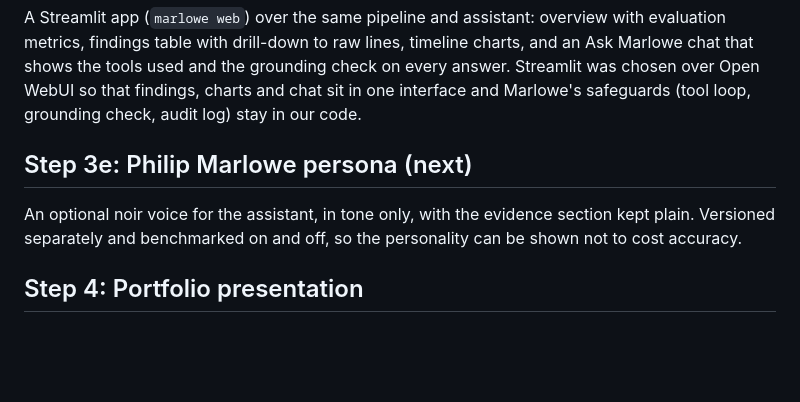
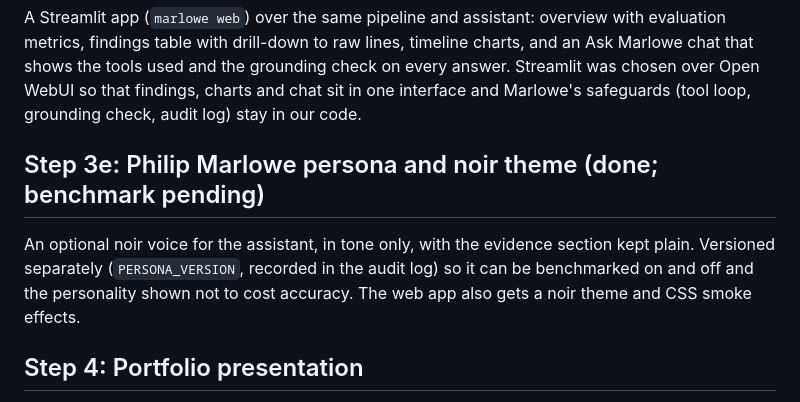
Before and after one commit to dylanew/marlowe-DFIR, a Markdown page: docs/roadmap.md, the part around the change. Drawn GitHub-style; blank space fills up the shorter version.

```diff
--- a/docs/roadmap.md
+++ b/docs/roadmap.md
@@ -48,9 +48,9 @@ Follow-ups identified by the error analysis:
 
 A Streamlit app (`marlowe web`) over the same pipeline and assistant: overview with evaluation metrics, findings table with drill-down to raw lines, timeline charts, and an Ask Marlowe chat that shows the tools used and the grounding check on every answer. Streamlit was chosen over Open WebUI so that findings, charts and chat sit in one interface and Marlowe's safeguards (tool loop, grounding check, audit log) stay in our code.
 
-## Step 3e: Philip Marlowe persona (next)
+## Step 3e: Philip Marlowe persona and noir theme (done; benchmark pending)
 
-An optional noir voice for the assistant, in tone only, with the evidence section kept plain. Versioned separately and benchmarked on and off, so the personality can be shown not to cost accuracy.
+An optional noir voice for the assistant, in tone only, with the evidence section kept plain. Versioned separately (`PERSONA_VERSION`, recorded in the audit log) so it can be benchmarked on and off and the personality shown not to cost accuracy. The web app also gets a noir theme and CSS smoke effects.
 
 ## Step 4: Portfolio presentation
 
```
Also changed, not shown: README.md (+4 -1 lines), docs/assistant.md (+16 -0 lines), docs/img/web-findings.png, docs/img/web-overview.png, docs/img/web-smoke-loader.png (added), docs/img/web-timeline.png, 10 other files.
